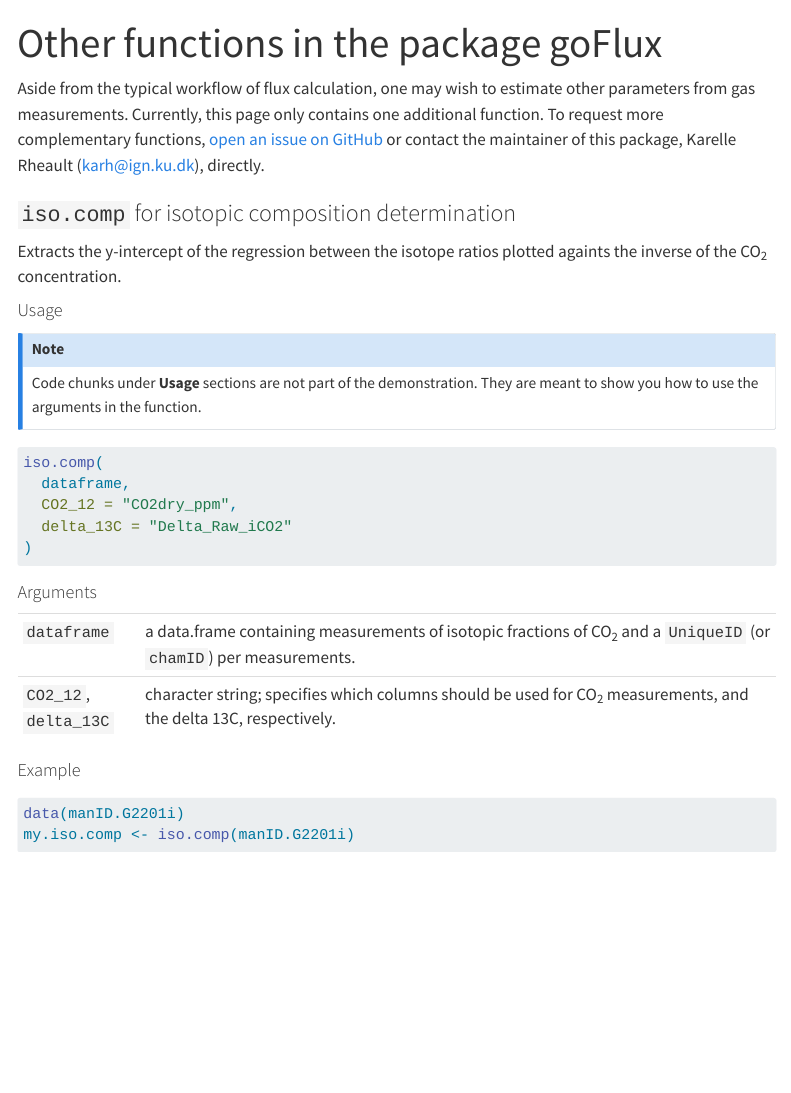
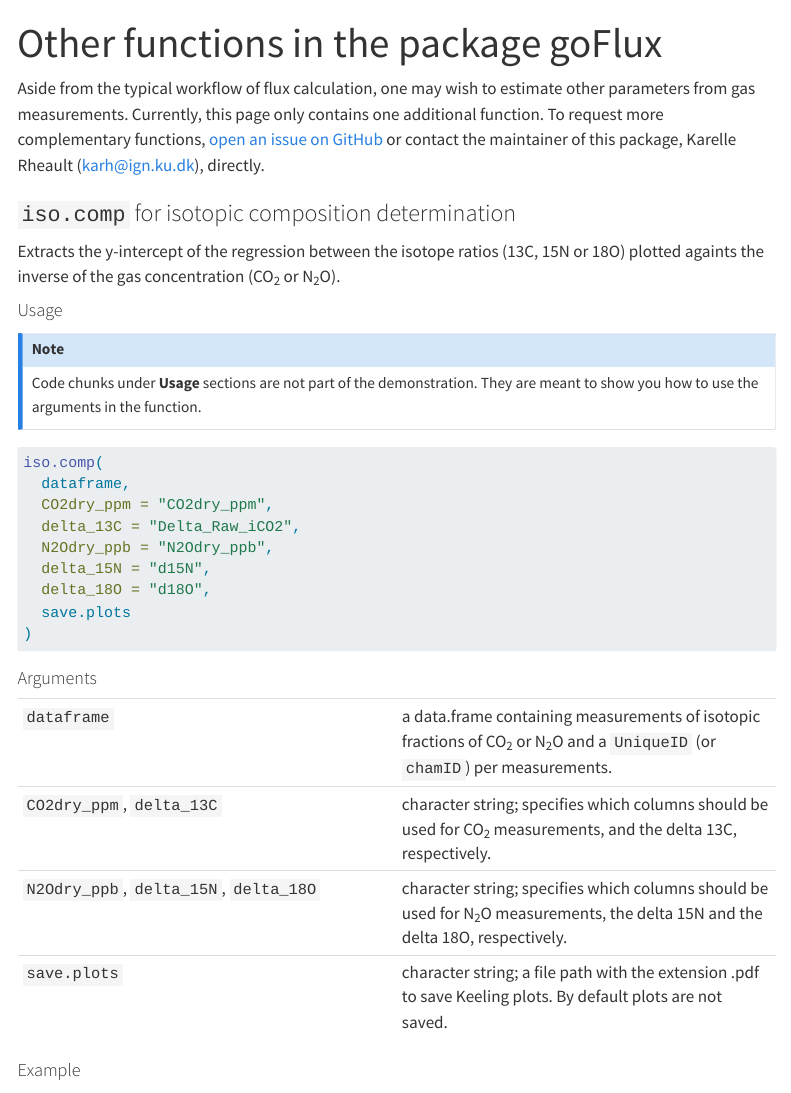
Before and after one commit to Qepanna/goFlux-webpage, a Quarto document (other.qmd): the page in a window 1100 px wide, from its top. Rendered offline with R 4.5, knitr and Pandoc in place of Quarto, with nearby package versions; menus at the side of the page are left out.

Commit message:
iso.comp works with N2O

````diff
--- a/other.qmd
+++ b/other.qmd
@@ -11,7 +11,7 @@ Aside from the typical workflow of flux calculation, one may wish to estimate ot
 
 ### `iso.comp` for isotopic composition determination
 
-Extracts the y-intercept of the regression between the isotope ratios plotted againts the inverse of the CO~2~ concentration.
+Extracts the y-intercept of the regression between the isotope ratios (13C, 15N or 18O) plotted againts the inverse of the gas concentration (CO~2~ or N~2~O).
 
 #### Usage
 
@@ -24,17 +24,23 @@ Code chunks under **Usage** sections are not part of the demonstration. They are
 #| code-copy: false
 iso.comp(
   dataframe,
-  CO2_12 = "CO2dry_ppm",
-  delta_13C = "Delta_Raw_iCO2"
+  CO2dry_ppm = "CO2dry_ppm",
+  delta_13C = "Delta_Raw_iCO2",
+  N2Odry_ppb = "N2Odry_ppb",
+  delta_15N = "d15N",
+  delta_18O = "d18O",
+  save.plots
 )
 ```
 
 #### Arguments
 
 |  |  |
-|------------|------------------------------------------------------------|
-| `dataframe` | a data.frame containing measurements of isotopic fractions of CO~2~ and a `UniqueID` (or `chamID`) per measurements. |
-| `CO2_12`, `delta_13C` | character string; specifies which columns should be used for CO~2~ measurements, and the delta 13C, respectively. |
+|----|----|
+| `dataframe` | a data.frame containing measurements of isotopic fractions of CO~2~ or N~2~O and a `UniqueID` (or `chamID`) per measurements. |
+| `CO2dry_ppm`, `delta_13C` | character string; specifies which columns should be used for CO~2~ measurements, and the delta 13C, respectively. |
+| `N2Odry_ppb`, `delta_15N`, `delta_18O` | character string; specifies which columns should be used for N~2~O measurements, the delta 15N and the delta 18O, respectively. |
+| `save.plots` | character string; a file path with the extension .pdf to save Keeling plots. By default plots are not saved. |
 
 #### Example
 
````
